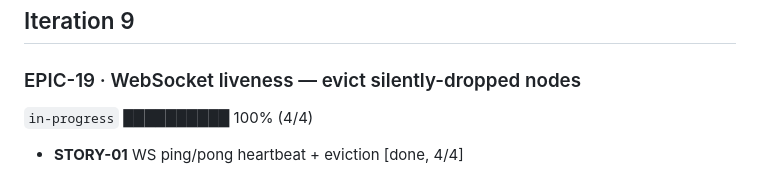
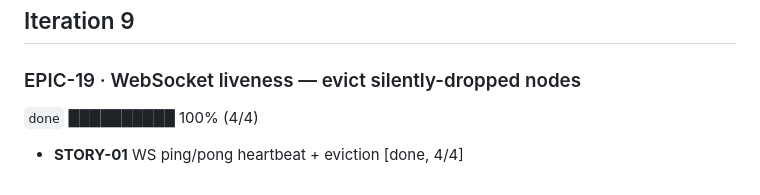
Before and after one commit to sidecartridge/md-MIDI2IP, a Markdown page: docs/epics/STATUS.md, the part around the change. Drawn GitHub-style.

```diff
--- a/docs/epics/STATUS.md
+++ b/docs/epics/STATUS.md
@@ -178,6 +178,6 @@ _Generated by `docs/epics/cockpit.sh`. Do not edit by hand; run the script after
 ## Iteration 9
 
 ### EPIC-19 · WebSocket liveness — evict silently-dropped nodes
-`in-progress` ██████████ 100% (4/4)
+`done` ██████████ 100% (4/4)
 
 - **STORY-01** WS ping/pong heartbeat + eviction [done, 4/4]
```
Also changed, not shown: docs/epics/ITERATIONS.md (+3 -3 lines), 1 other file.
